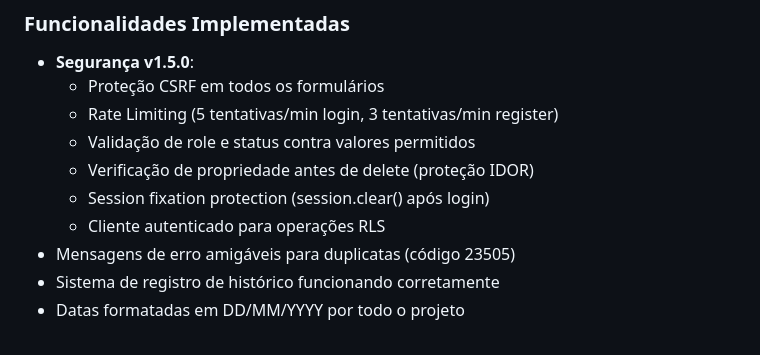
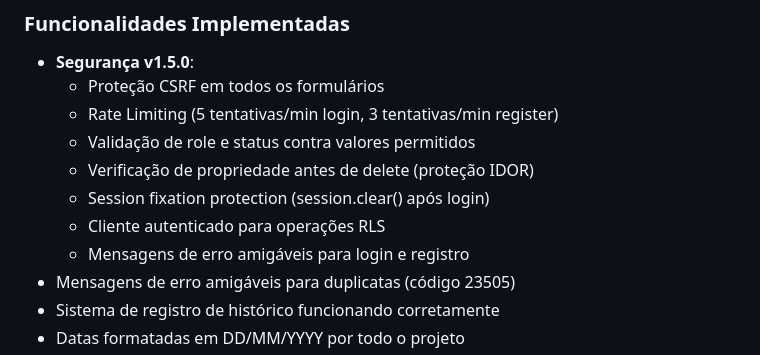
Before and after one commit to cavalcanteprofissional/lagbas-manager, a Markdown page: agents.md, the part around the change. Drawn GitHub-style.

```diff
--- a/agents.md
+++ b/agents.md
@@ -293,6 +293,7 @@ python -m venv venv
   - Verificação de propriedade antes de delete (proteção IDOR)
   - Session fixation protection (session.clear() após login)
   - Cliente autenticado para operações RLS
+  - Mensagens de erro amigáveis para login e registro
 - Mensagens de erro amigáveis para duplicatas (código 23505)
 - Sistema de registro de histórico funcionando corretamente
 - Datas formatadas em DD/MM/YYYY por todo o projeto
```
Also changed, not shown: readme.md (+8 -2 lines).
